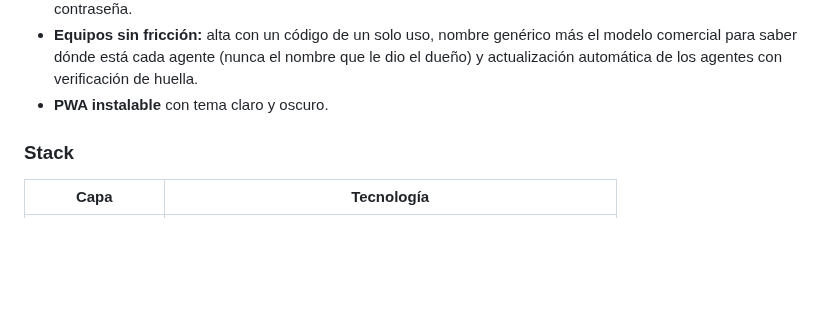
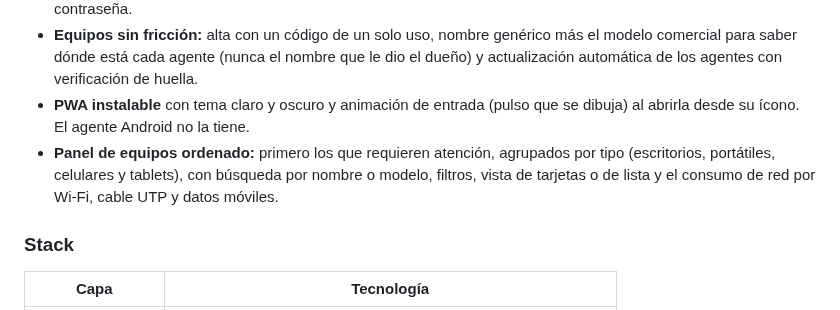
Before and after one commit to lariasca1994/SysPulse, a Markdown page: README.md, the part around the change. Drawn GitHub-style; blank space fills up the shorter version.

Commit message:
feat(web): animación de entrada de la PWA instalada; manual y README del panel de equipos
Co-Authored-By: Claude Opus 5.5 <noreply@anthropic.com>

```diff
--- a/README.md
+++ b/README.md
@@ -75,7 +75,11 @@ operaciones. Todo corre en capas gratuitas.
 - **Equipos sin fricción:** alta con un código de un solo uso, nombre genérico más el modelo comercial
   para saber dónde está cada agente (nunca el nombre que le dio el dueño) y actualización automática de
   los agentes con verificación de huella.
-- **PWA instalable** con tema claro y oscuro.
+- **PWA instalable** con tema claro y oscuro y animación de entrada (pulso que se dibuja) al abrirla
+  desde su ícono. El agente Android no la tiene.
+- **Panel de equipos ordenado:** primero los que requieren atención, agrupados por tipo (escritorios,
+  portátiles, celulares y tablets), con búsqueda por nombre o modelo, filtros, vista de tarjetas o de
+  lista y el consumo de red por Wi-Fi, cable UTP y datos móviles.
 
 ### Stack
 
```
Also changed, not shown: docs/MANUAL.md (+30 -7 lines), docs/img/manual/05-hosts.png, 4 other files.
